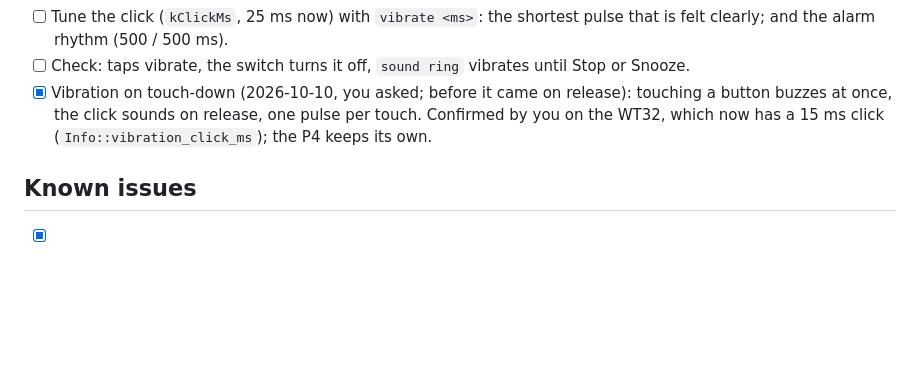
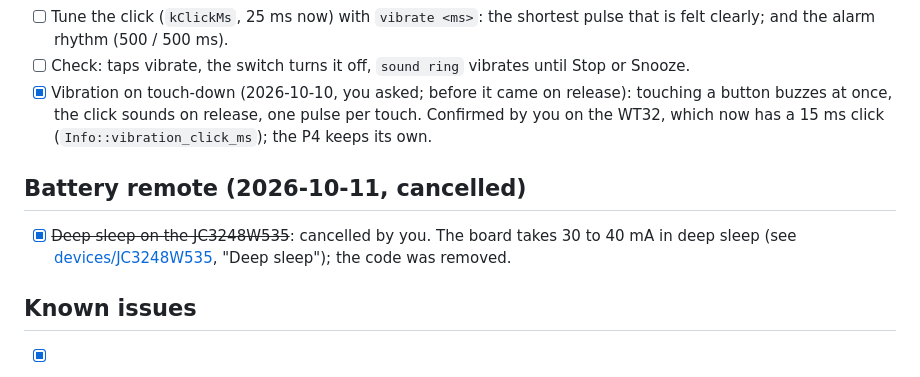
Before and after one commit to sascha432/esp32-hassctrl, a Markdown page: docs/TODO.md, the part around the change. Drawn GitHub-style; blank space fills up the shorter version.

Commit message:
JC3248W535 deep sleep for a battery remote: tried and cancelled. The board takes 30 to 40 mA in deep sleep (18 mA with BOOT held, 110 mA with RST held: the backlight line floats), the IP5306 has no I2C, the touch INT reports touches only with the panel on and a running panel costs about 50 mA. The code is not kept; the device page has a "Deep sleep" section with the numbers, TODO a closed entry. Schematic of the board (two sheets) added to the device folder.
Co-Authored-By: Claude Opus 5.5 <noreply@anthropic.com>

```diff
--- a/docs/TODO.md
+++ b/docs/TODO.md
@@ -1070,6 +1070,11 @@ sim.
       button buzzes at once, the click sounds on release, one pulse per touch. Confirmed by you on
       the WT32, which now has a 15 ms click (`Info::vibration_click_ms`); the P4 keeps its own.
 
+## Battery remote (2026-10-11, cancelled)
+
+- [x] ~~Deep sleep on the JC3248W535~~: cancelled by you. The board takes 30 to 40 mA in deep sleep
+      (see [devices/JC3248W535](devices/JC3248W535/JC3248W535.md), "Deep sleep"); the code was removed.
+
 ## Known issues
 
 - [x] **"Header fields are too long" (431)** in your browser on 192.168.0.199 (2026-10-07): the
```
Also changed, not shown: docs/devices/JC3248W535/JC3248W535 Schematic V1.0 sheet 1.png (added), docs/devices/JC3248W535/JC3248W535 Schematic V1.0 sheet 2.png (added), 1 other file.
